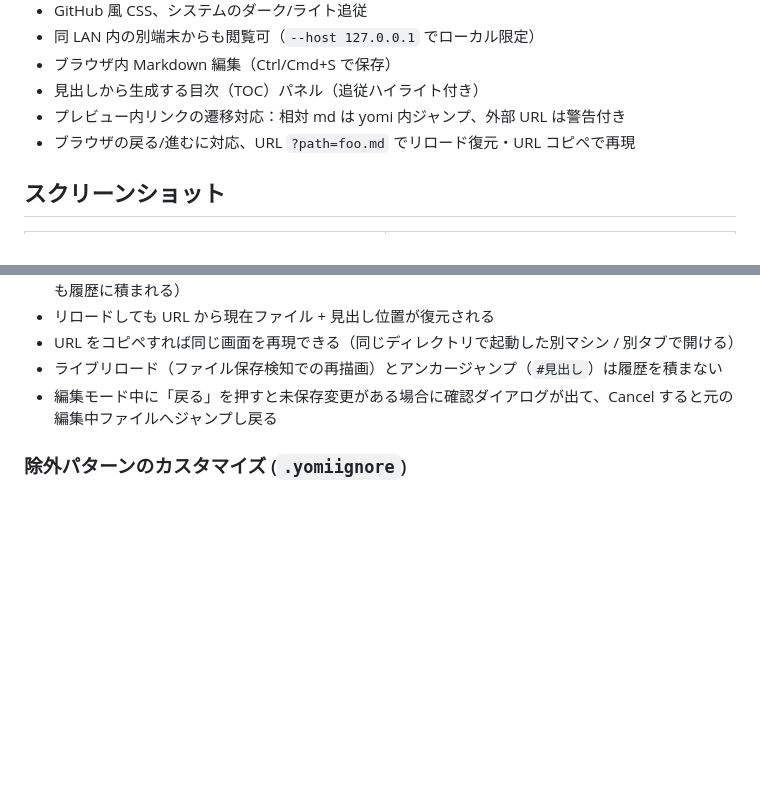
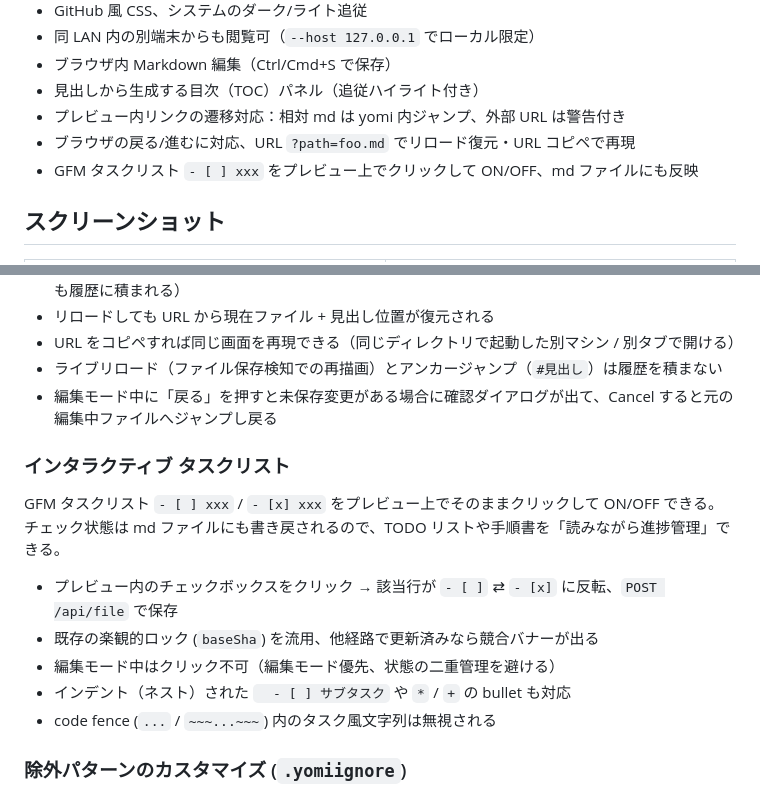
Before and after one commit to ef-tech/yomi, a Markdown page: README.md, 2 parts joined by grey strips. GitHub-like rendering; blank space fills up the shorter version.

Commit message:
docs: 📝 README / CHANGELOG にインタラクティブ タスクリスト (Issue #17) を追記
- README: 「特徴」に 1 行追加、「インタラクティブ タスクリスト」節を新設
- CHANGELOG: [Unreleased] に Added / Internal / Tests を追加

````diff
--- a/README.md
+++ b/README.md
@@ -21,6 +21,7 @@
 - 見出しから生成する目次（TOC）パネル（追従ハイライト付き）
 - プレビュー内リンクの遷移対応：相対 md は yomi 内ジャンプ、外部 URL は警告付き
 - ブラウザの戻る/進むに対応、URL `?path=foo.md` でリロード復元・URL コピペで再現
+- GFM タスクリスト `- [ ] xxx` をプレビュー上でクリックして ON/OFF、md ファイルにも反映
 
 ## スクリーンショット
 
@@ -126,6 +127,16 @@ yomi [options]
 - ライブリロード（ファイル保存検知での再描画）とアンカージャンプ（`#見出し`）は履歴を積まない
 - 編集モード中に「戻る」を押すと未保存変更がある場合に確認ダイアログが出て、Cancel すると元の編集中ファイルへジャンプし戻る
 
+### インタラクティブ タスクリスト
+
+GFM タスクリスト `- [ ] xxx` / `- [x] xxx` をプレビュー上でそのままクリックして ON/OFF できる。チェック状態は md ファイルにも書き戻されるので、TODO リストや手順書を「読みながら進捗管理」できる。
+
+- プレビュー内のチェックボックスをクリック → 該当行が `- [ ]` ⇄ `- [x]` に反転、`POST /api/file` で保存
+- 既存の楽観的ロック (`baseSha`) を流用、他経路で更新済みなら競合バナーが出る
+- 編集モード中はクリック不可（編集モード優先、状態の二重管理を避ける）
+- インデント（ネスト）された `  - [ ] サブタスク` や `*` / `+` の bullet も対応
+- code fence (```...``` / `~~~...~~~`) 内のタスク風文字列は無視される
+
 ### 除外パターンのカスタマイズ (`.yomiignore`)
 
 カレントディレクトリ直下に `.yomiignore` を置けば、デフォルトの除外パターン（`node_modules`, `.git`, `dist` など）に追加できます。1 行 1 ディレクトリ/ファイル名、`#` で始まる行はコメントです。
````
Also changed, not shown: CHANGELOG.md (+22 -0 lines).
